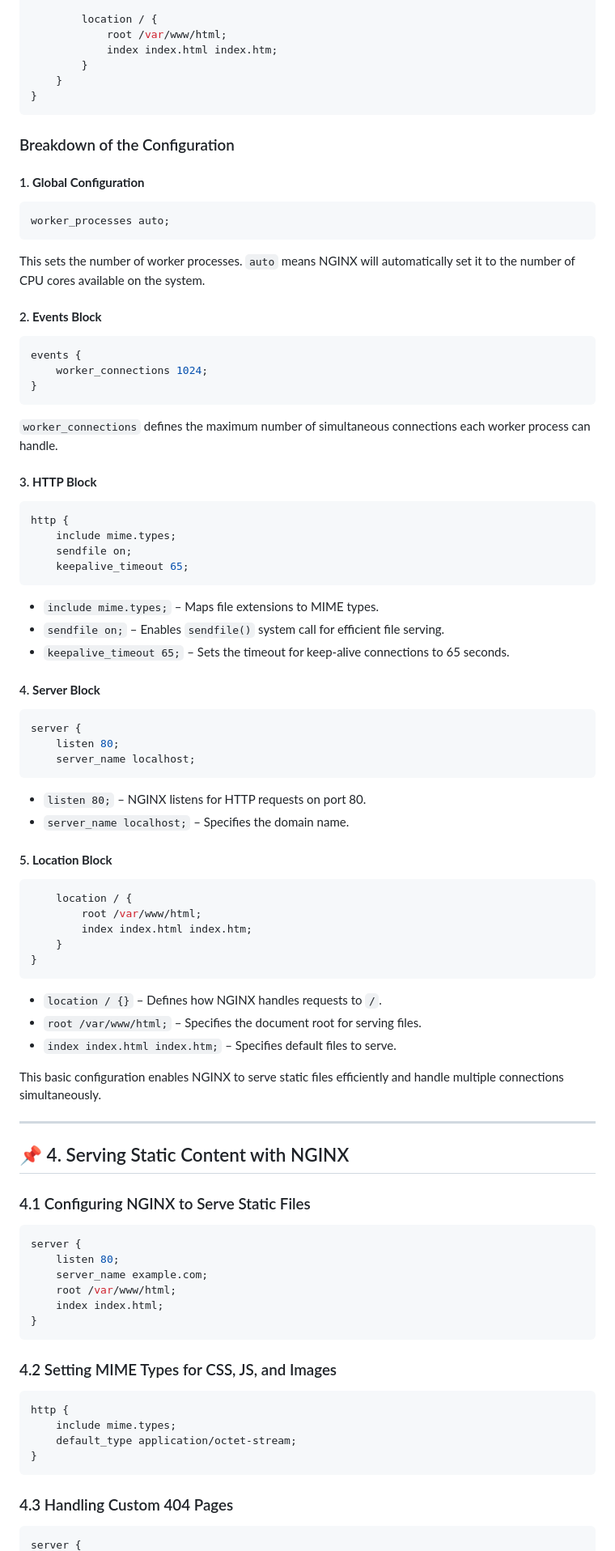
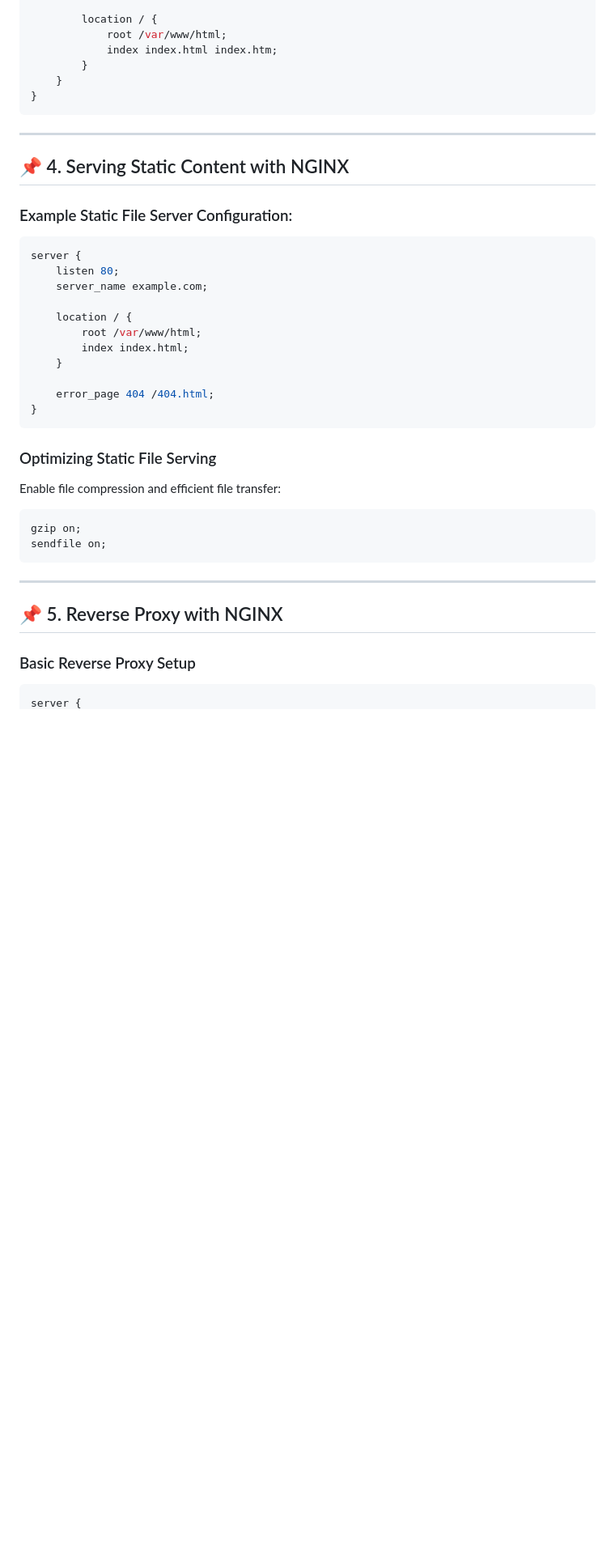
Before and after one commit to POuria25/Ngnix-, a Markdown page: README.md, the part around one of its changes. Shown at 81% size. Rendered like a GitHub page; blank space fills up the shorter version.

````diff
--- a/README.md
+++ b/README.md
@@ -98,78 +102,36 @@ http {
 }
 ```
 
-### Breakdown of the Configuration
-
-#### 1. **Global Configuration**
-```nginx
-worker_processes auto;
-```
-This sets the number of worker processes. `auto` means NGINX will automatically set it to the number of CPU cores available on the system.
-
-#### 2. **Events Block**
-```nginx
-events {
-    worker_connections 1024;
-}
-```
-`worker_connections` defines the maximum number of simultaneous connections each worker process can handle.
-
-#### 3. **HTTP Block**
-```nginx
-http {
-    include mime.types;
-    sendfile on;
-    keepalive_timeout 65;
-```
-- `include mime.types;` – Maps file extensions to MIME types.
-- `sendfile on;` – Enables `sendfile()` system call for efficient file serving.
-- `keepalive_timeout 65;` – Sets the timeout for keep-alive connections to 65 seconds.
-
-#### 4. **Server Block**
-```nginx
-server {
-    listen 80;
-    server_name localhost;
-```
-- `listen 80;` – NGINX listens for HTTP requests on port 80.
-- `server_name localhost;` – Specifies the domain name.
-
-#### 5. **Location Block**
-```nginx
-    location / {
-        root /var/www/html;
-        index index.html index.htm;
-    }
-}
-```
-- `location / {}` – Defines how NGINX handles requests to `/`.
-- `root /var/www/html;` – Specifies the document root for serving files.
-- `index index.html index.htm;` – Specifies default files to serve.
-
-This basic configuration enables NGINX to serve static files efficiently and handle multiple connections simultaneously.
-
 ---
 
 ## 📌 4. Serving Static Content with NGINX
 
-### 4.1 Configuring NGINX to Serve Static Files
+### Example Static File Server Configuration:
 ```nginx
 server {
     listen 80;
     server_name example.com;
-    root /var/www/html;
-    index index.html;
+
+    location / {
+        root /var/www/html;
+        index index.html;
+    }
+
+    error_page 404 /404.html;
 }
 ```
 
-### 4.2 Setting MIME Types for CSS, JS, and Images
+### Optimizing Static File Serving
+Enable file compression and efficient file transfer:
 ```nginx
-http {
-    include mime.types;
-    default_type application/octet-stream;
-}
+gzip on;
+sendfile on;
 ```
 
-### 4.3 Handling Custom 404 Pages
+---
+
+## 📌 5. Reverse Proxy with NGINX
+
+### Basic Reverse Proxy Setup
 ```nginx
 server {
````
Also changed, not shown: other parts of README.md (+109 -5 lines).
